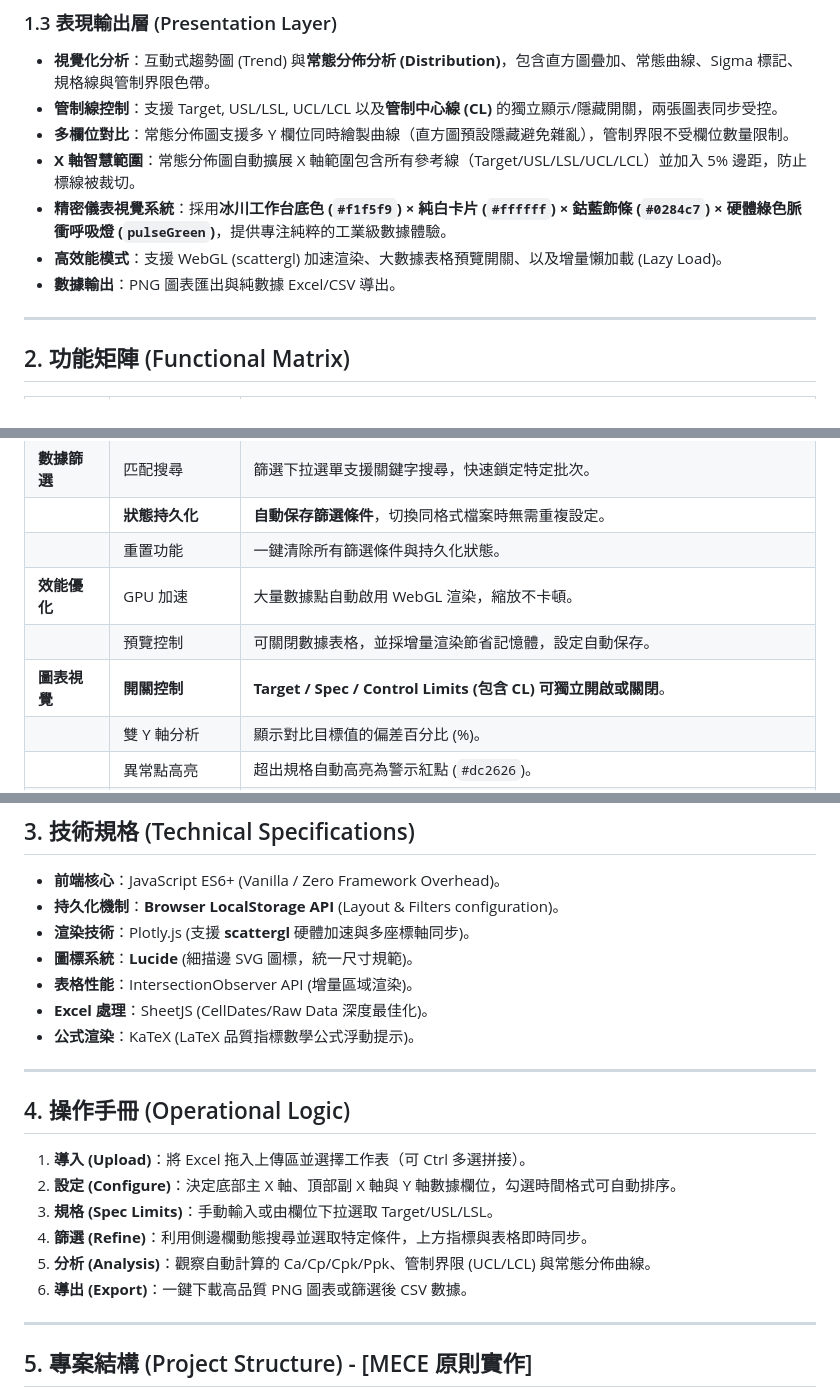
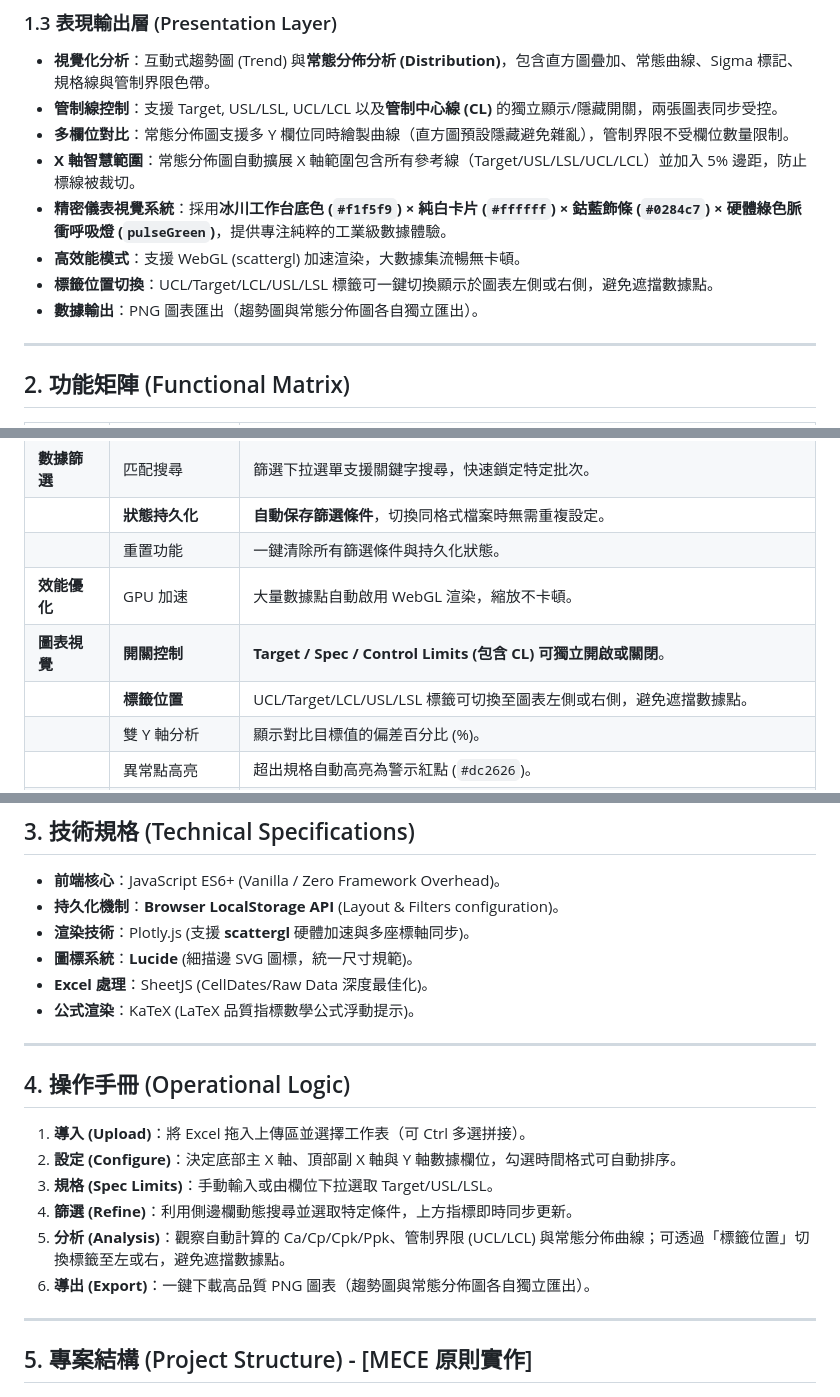
Before and after one commit to Chun-Chieh-Chang/TrendChart, a Markdown page: README.md, 3 parts joined by grey strips. GitHub-like rendering.

```diff
--- a/README.md
+++ b/README.md
@@ -37,8 +37,9 @@
 - **多欄位對比**：常態分佈圖支援多 Y 欄位同時繪製曲線（直方圖預設隱藏避免雜亂），管制界限不受欄位數量限制。
 - **X 軸智慧範圍**：常態分佈圖自動擴展 X 軸範圍包含所有參考線（Target/USL/LSL/UCL/LCL）並加入 5% 邊距，防止標線被裁切。
 - **精密儀表視覺系統**：採用**冰川工作台底色 (`#f1f5f9`) × 純白卡片 (`#ffffff`) × 鈷藍飾條 (`#0284c7`) × 硬體綠色脈衝呼吸燈 (`pulseGreen`)**，提供專注純粹的工業級數據體驗。
-- **高效能模式**：支援 WebGL (scattergl) 加速渲染、大數據表格預覽開關、以及增量懶加載 (Lazy Load)。
-- **數據輸出**：PNG 圖表匯出與純數據 Excel/CSV 導出。
+- **高效能模式**：支援 WebGL (scattergl) 加速渲染，大數據集流暢無卡頓。
+- **標籤位置切換**：UCL/Target/LCL/USL/LSL 標籤可一鍵切換顯示於圖表左側或右側，避免遮擋數據點。
+- **數據輸出**：PNG 圖表匯出（趨勢圖與常態分佈圖各自獨立匯出）。
 
 ---
 
@@ -57,8 +58,8 @@
 | | **狀態持久化** | **自動保存篩選條件**，切換同格式檔案時無需重複設定。 |
 | | 重置功能 | 一鍵清除所有篩選條件與持久化狀態。 |
 | **效能優化** | GPU 加速 | 大量數據點自動啟用 WebGL 渲染，縮放不卡頓。 |
-| | 預覽控制 | 可關閉數據表格，並採增量渲染節省記憶體，設定自動保存。 |
 | **圖表視覺** | **開關控制** | **Target / Spec / Control Limits (包含 CL) 可獨立開啟或關閉**。 |
+| | **標籤位置** | UCL/Target/LCL/USL/LSL 標籤可切換至圖表左側或右側，避免遮擋數據點。 |
 | | 雙 Y 軸分析 | 顯示對比目標值的偏差百分比 (%)。 |
 | | 異常點高亮 | 超出規格自動高亮為警示紅點 (`#dc2626`)。 |
 | | **雙 X 軸色階** | 主軸與副軸文字交替採用高對比深色階（深石墨藍/深鈷藍 vs 深翡翠綠/靛青藍）。 |
@@ -72,7 +73,6 @@
 - **持久化機制**：**Browser LocalStorage API** (Layout & Filters configuration)。
 - **渲染技術**：Plotly.js (支援 **scattergl** 硬體加速與多座標軸同步)。
 - **圖標系統**：**Lucide** (細描邊 SVG 圖標，統一尺寸規範)。
-- **表格性能**：IntersectionObserver API (增量區域渲染)。
 - **Excel 處理**：SheetJS (CellDates/Raw Data 深度最佳化)。
 - **公式渲染**：KaTeX (LaTeX 品質指標數學公式浮動提示)。
 
@@ -83,9 +83,9 @@
 1. **導入 (Upload)**：將 Excel 拖入上傳區並選擇工作表（可 Ctrl 多選拼接）。
 2. **設定 (Configure)**：決定底部主 X 軸、頂部副 X 軸與 Y 軸數據欄位，勾選時間格式可自動排序。
 3. **規格 (Spec Limits)**：手動輸入或由欄位下拉選取 Target/USL/LSL。
-4. **篩選 (Refine)**：利用側邊欄動態搜尋並選取特定條件，上方指標與表格即時同步。
-5. **分析 (Analysis)**：觀察自動計算的 Ca/Cp/Cpk/Ppk、管制界限 (UCL/LCL) 與常態分佈曲線。
-6. **導出 (Export)**：一鍵下載高品質 PNG 圖表或篩選後 CSV 數據。
+4. **篩選 (Refine)**：利用側邊欄動態搜尋並選取特定條件，上方指標即時同步更新。
+5. **分析 (Analysis)**：觀察自動計算的 Ca/Cp/Cpk/Ppk、管制界限 (UCL/LCL) 與常態分佈曲線；可透過「標籤位置」切換標籤至左或右，避免遮擋數據點。
+6. **導出 (Export)**：一鍵下載高品質 PNG 圖表（趨勢圖與常態分佈圖各自獨立匯出）。
 
 ---
 
```
Also changed, not shown: DEV_LOG.md (+52 -0 lines), TASKS.md (+15 -8 lines).
